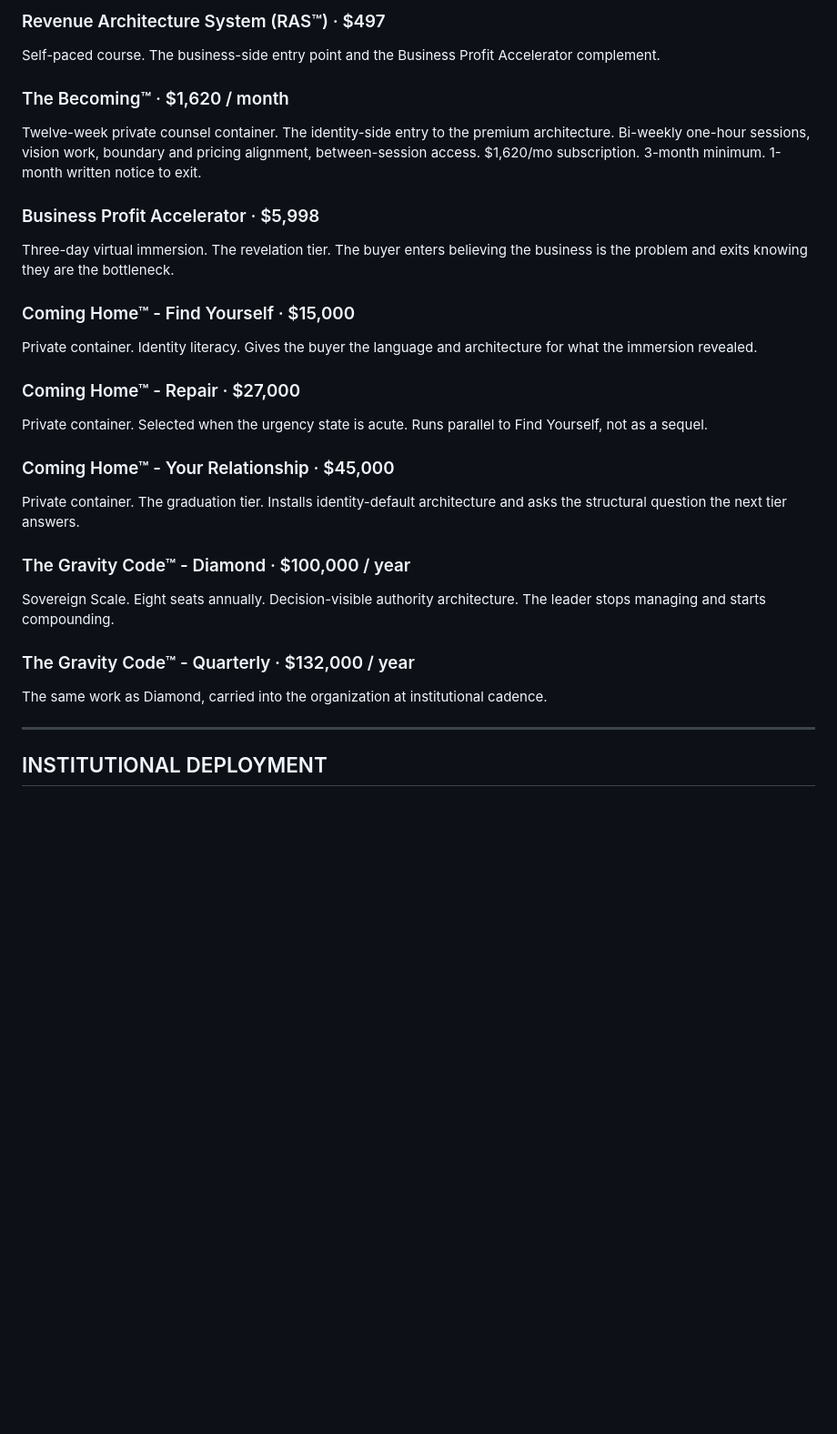
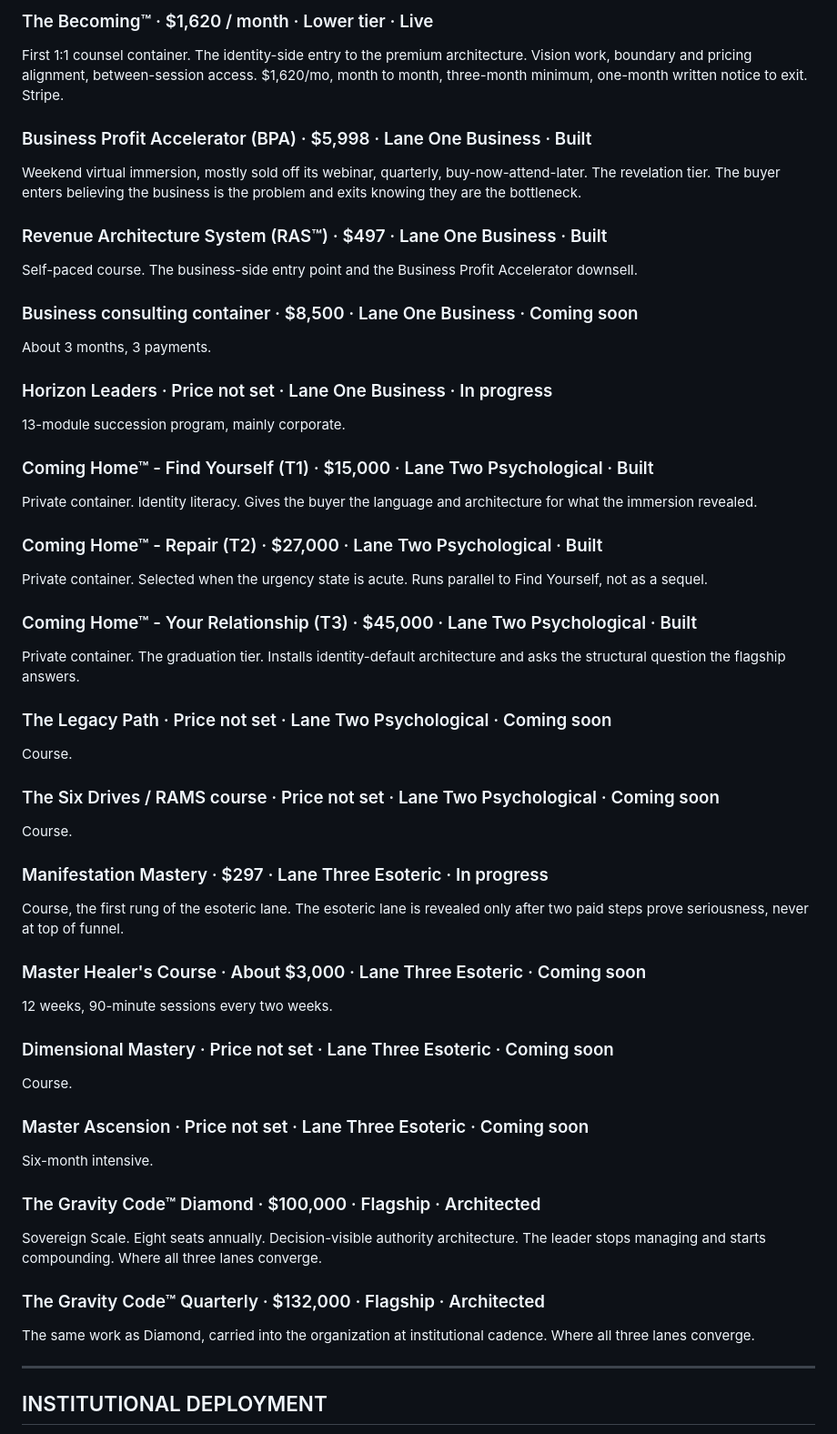
Before and after one commit to baz-stack/sovereign-leadership-architecture, a Markdown page: canon/OFFERS.md, the part around one of its changes. Shown at 91% size. GitHub-like rendering; blank space fills up the shorter version.

```diff
--- a/canon/OFFERS.md
+++ b/canon/OFFERS.md
@@ -46,27 +67,51 @@ Three-month cohort container. Community, structured counsel, and recurring rhyth
 
-### Revenue Architecture System (RAS™) · $497
-Self-paced course. The business-side entry point and the Business Profit Accelerator complement.
+### The Becoming™ · $1,620 / month · Lower tier · Live
+First 1:1 counsel container. The identity-side entry to the premium architecture. Vision work, boundary and pricing alignment, between-session access. $1,620/mo, month to month, three-month minimum, one-month written notice to exit. Stripe.
 
-### The Becoming™ · $1,620 / month
-Twelve-week private counsel container. The identity-side entry to the premium architecture. Bi-weekly one-hour sessions, vision work, boundary and pricing alignment, between-session access. $1,620/mo subscription. 3-month minimum. 1-month written notice to exit.
+### Business Profit Accelerator (BPA) · $5,998 · Lane One Business · Built
+Weekend virtual immersion, mostly sold off its webinar, quarterly, buy-now-attend-later. The revelation tier. The buyer enters believing the business is the problem and exits knowing they are the bottleneck.
 
-### Business Profit Accelerator · $5,998
-Three-day virtual immersion. The revelation tier. The buyer enters believing the business is the problem and exits knowing they are the bottleneck.
+### Revenue Architecture System (RAS™) · $497 · Lane One Business · Built
+Self-paced course. The business-side entry point and the Business Profit Accelerator downsell.
 
-### Coming Home™ - Find Yourself · $15,000
+### Business consulting container · $8,500 · Lane One Business · Coming soon
+About 3 months, 3 payments.
+
+### Horizon Leaders · Price not set · Lane One Business · In progress
+13-module succession program, mainly corporate.
+
+### Coming Home™ - Find Yourself (T1) · $15,000 · Lane Two Psychological · Built
 Private container. Identity literacy. Gives the buyer the language and architecture for what the immersion revealed.
 
-### Coming Home™ - Repair · $27,000
+### Coming Home™ - Repair (T2) · $27,000 · Lane Two Psychological · Built
 Private container. Selected when the urgency state is acute. Runs parallel to Find Yourself, not as a sequel.
 
-### Coming Home™ - Your Relationship · $45,000
-Private container. The graduation tier. Installs identity-default architecture and asks the structural question the next tier answers.
+### Coming Home™ - Your Relationship (T3) · $45,000 · Lane Two Psychological · Built
+Private container. The graduation tier. Installs identity-default architecture and asks the structural question the flagship answers.
 
-### The Gravity Code™ - Diamond · $100,000 / year
-Sovereign Scale. Eight seats annually. Decision-visible authority architecture. The leader stops managing and starts compounding.
+### The Legacy Path · Price not set · Lane Two Psychological · Coming soon
+Course.
 
-### The Gravity Code™ - Quarterly · $132,000 / year
-The same work as Diamond, carried into the organization at institutional cadence.
+### The Six Drives / RAMS course · Price not set · Lane Two Psychological · Coming soon
+Course.
+
+### Manifestation Mastery · $297 · Lane Three Esoteric · In progress
+Course, the first rung of the esoteric lane. The esoteric lane is revealed only after two paid steps prove seriousness, never at top of funnel.
+
+### Master Healer's Course · About $3,000 · Lane Three Esoteric · Coming soon
+12 weeks, 90-minute sessions every two weeks.
+
+### Dimensional Mastery · Price not set · Lane Three Esoteric · Coming soon
+Course.
+
+### Master Ascension · Price not set · Lane Three Esoteric · Coming soon
+Six-month intensive.
+
+### The Gravity Code™ Diamond · $100,000 · Flagship · Architected
+Sovereign Scale. Eight seats annually. Decision-visible authority architecture. The leader stops managing and starts compounding. Where all three lanes converge.
+
+### The Gravity Code™ Quarterly · $132,000 · Flagship · Architected
+The same work as Diamond, carried into the organization at institutional cadence. Where all three lanes converge.
 
 ---
 
```
Also changed, not shown: other parts of canon/OFFERS.md (+49 -22 lines).
